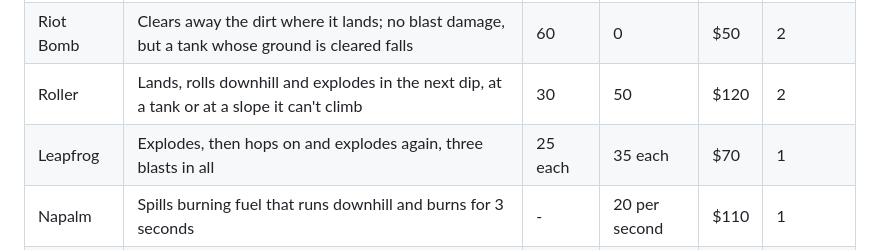
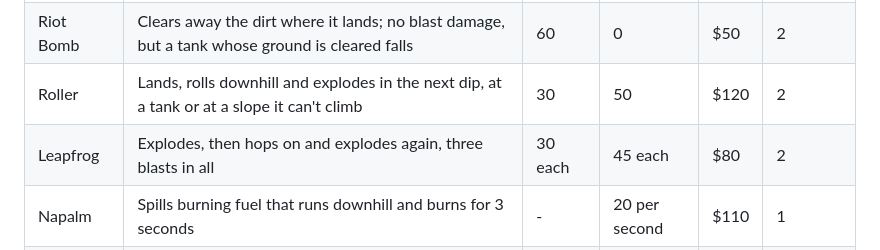
Before and after one commit to vovinacci/scorch-game, a Markdown page: docs/GUIDE.md, the part around the change. Drawn GitHub-style.

Commit message:
feat(weapons): Leapfrog hits harder and costs less: 45 damage, radius 30, 2 for $80

```diff
--- a/docs/GUIDE.md
+++ b/docs/GUIDE.md
@@ -128,7 +128,7 @@ without anyone getting a kill.
 | Digger | Burrows 160 pixels sideways under the ground, which sinks 40 pixels above it; no damage | - | 0 | $40 | 2 |
 | Riot Bomb | Clears away the dirt where it lands; no blast damage, but a tank whose ground is cleared falls | 60 | 0 | $50 | 2 |
 | Roller | Lands, rolls downhill and explodes in the next dip, at a tank or at a slope it can't climb | 30 | 50 | $120 | 2 |
-| Leapfrog | Explodes, then hops on and explodes again, three blasts in all | 25 each | 35 each | $70 | 1 |
+| Leapfrog | Explodes, then hops on and explodes again, three blasts in all | 30 each | 45 each | $80 | 2 |
 | Napalm | Spills burning fuel that runs downhill and burns for 3 seconds | - | 20 per second | $110 | 1 |
 | Baby Nuke | A big explosion | 55 | 75 | $130 | 1 |
 | Funky Bomb | Explodes and throws 6 bomblets around at random | 22 each | 28 each | $120 | 1 |
```
Also changed, not shown: docs/GUIDE.uk.md (+1 -1 lines), docs/screenshots/shop.png, 1 other file.
